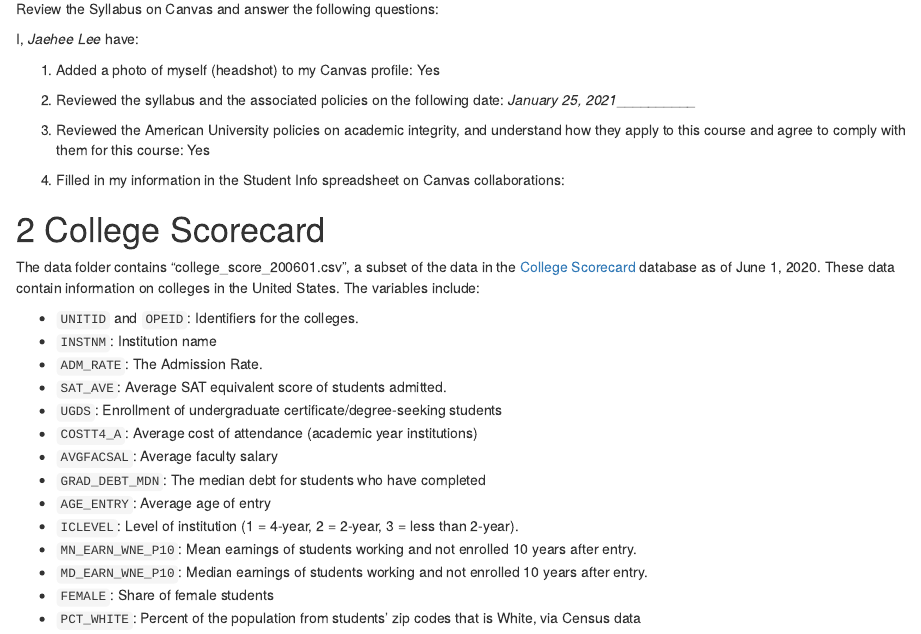
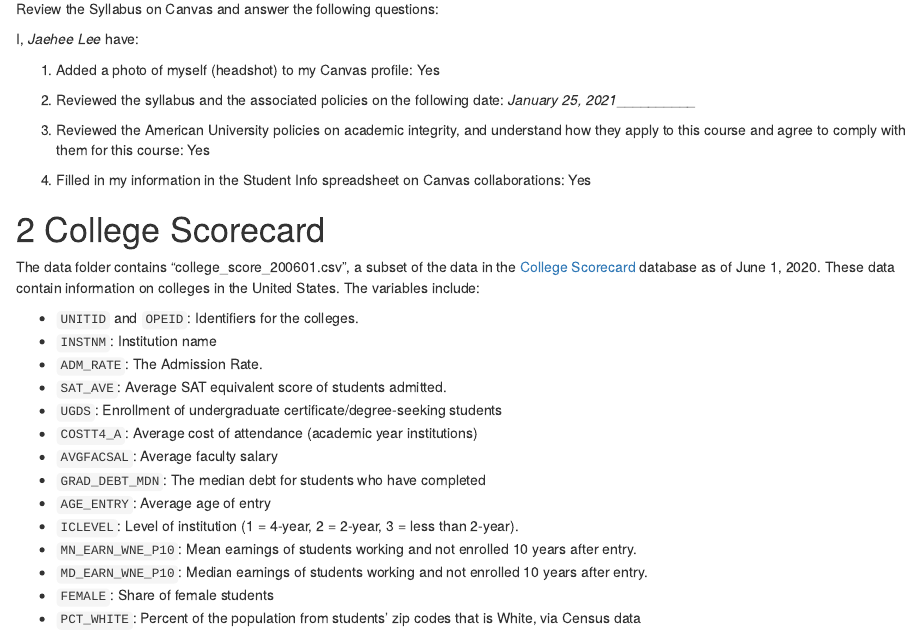
Before and after one commit to jaehee99/Tidyverse, an R Markdown document (analysis/hw_01_Jaehee_Lee.Rmd): the page in a window 1100 px wide, from 730 px down. Rendered offline with R 4.5, knitr and Pandoc, with nearby package versions.

Commit message:
Question 1-4

```diff
--- a/analysis/hw_01_Jaehee_Lee.Rmd
+++ b/analysis/hw_01_Jaehee_Lee.Rmd
@@ -55,7 +55,7 @@ I, *Jaehee Lee*  have:
 
 3. Reviewed the American University policies on academic integrity, and understand how they apply to this course and  agree to comply with them for this course: Yes
 
-4. Filled in my information in the Student Info spreadsheet on Canvas collaborations:
+4. Filled in my information in the Student Info spreadsheet on Canvas collaborations: Yes
 
 # College Scorecard
 
```
